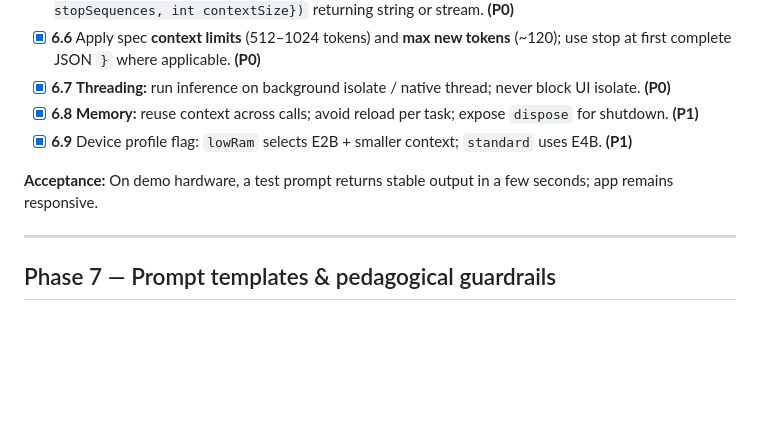
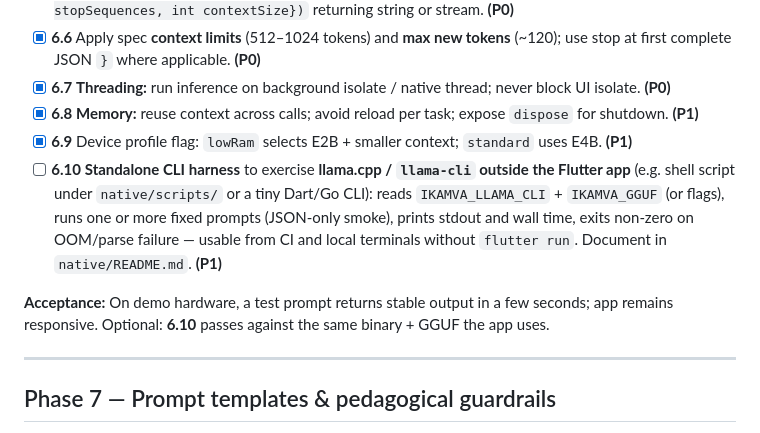
Before and after one commit to makhosi6/ikamva_lam, a Markdown page: TASKS.md, the part around the change. GitHub-like rendering; blank space fills up the shorter version.

Commit message:
chore(tasks): add 6.10 standalone llama-cli harness
New P1 item: CLI/script outside Flutter to smoke-test llama-cli + GGUF with env parity and CI-friendly exit codes; doc in native/README.

Made-with: Cursor

```diff
--- a/TASKS.md
+++ b/TASKS.md
@@ -136,8 +136,9 @@ Spec §4.2: &gt;80% → harder; &lt;50% → more support.
 - [x] **6.7** **Threading:** run inference on background isolate / native thread; never block UI isolate. **(P0)**
 - [x] **6.8** **Memory:** reuse context across calls; avoid reload per task; expose `dispose` for shutdown. **(P1)**
 - [x] **6.9** Device profile flag: `lowRam` selects E2B + smaller context; `standard` uses E4B. **(P1)**
+- [ ] **6.10** **Standalone CLI harness** to exercise **llama.cpp / `llama-cli` outside the Flutter app** (e.g. shell script under `native/scripts/` or a tiny Dart/Go CLI): reads `IKAMVA_LLAMA_CLI` + `IKAMVA_GGUF` (or flags), runs one or more fixed prompts (JSON-only smoke), prints stdout and wall time, exits non-zero on OOM/parse failure — usable from CI and local terminals without `flutter run`. Document in `native/README.md`. **(P1)**
 
-**Acceptance:** On demo hardware, a test prompt returns stable output in a few seconds; app remains responsive.
+**Acceptance:** On demo hardware, a test prompt returns stable output in a few seconds; app remains responsive. Optional: **6.10** passes against the same binary + GGUF the app uses.
 
 ---
 
```
